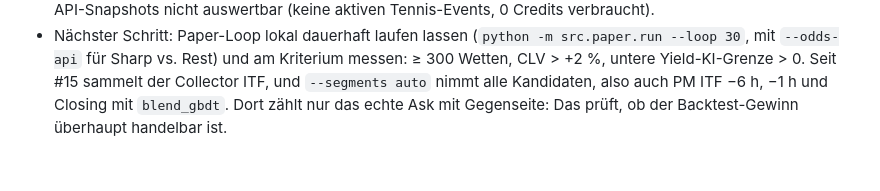
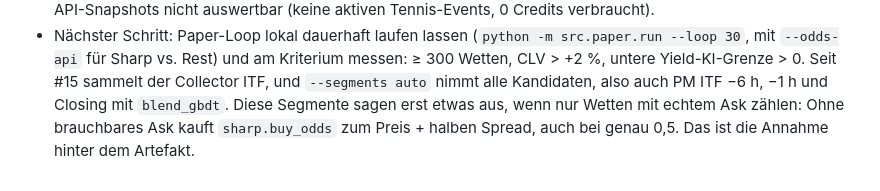
Before and after one commit to DanielD0304/tennis_transformer, a Markdown page: docs/ROI_PLAN.md, the part around the change. Drawn GitHub-style.

```diff
--- a/docs/ROI_PLAN.md
+++ b/docs/ROI_PLAN.md
@@ -187,5 +187,6 @@ Details, Tabellen und Reproduktion: [`docs/ERGEBNISSE_PHASE45.md`](ERGEBNISSE_PH
 - Nächster Schritt: Paper-Loop lokal dauerhaft laufen lassen (`python -m src.paper.run --loop 30`, mit
   `--odds-api` für Sharp vs. Rest) und am Kriterium messen: ≥ 300 Wetten, CLV > +2 %, untere Yield-KI-Grenze > 0.
   Seit #15 sammelt der Collector ITF, und `--segments auto` nimmt alle Kandidaten, also auch PM ITF −6 h, −1 h und
-  Closing mit `blend_gbdt`. Dort zählt nur das echte Ask mit Gegenseite: Das prüft, ob der Backtest-Gewinn überhaupt
-  handelbar ist.
+  Closing mit `blend_gbdt`. Diese Segmente sagen erst etwas aus, wenn nur Wetten mit echtem Ask zählen: Ohne
+  brauchbares Ask kauft `sharp.buy_odds` zum Preis + halben Spread, auch bei genau 0,5. Das ist die Annahme hinter dem
+  Artefakt.
```
Also changed, not shown: docs/ERGEBNISSE_PHASE45.md (+5 -3 lines).
